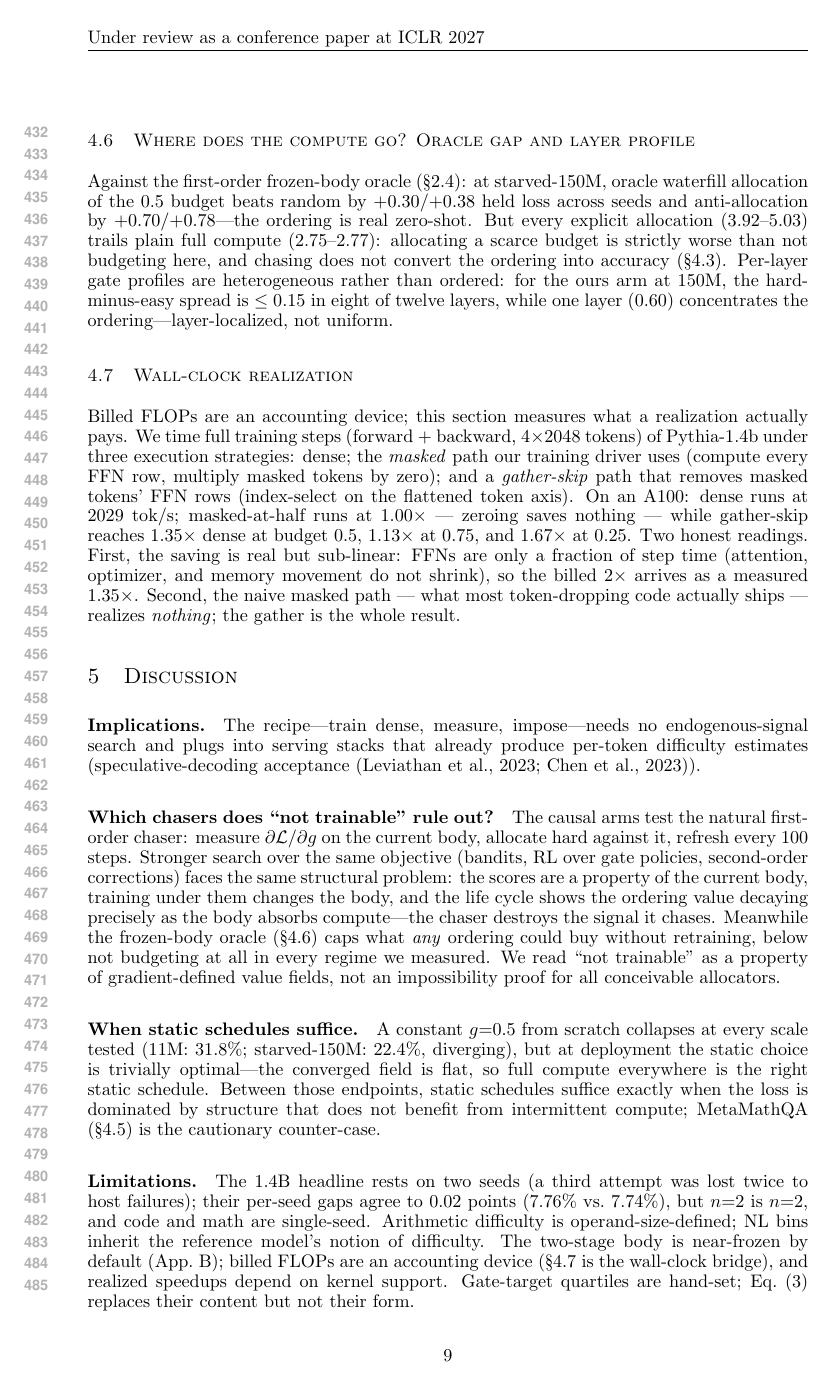
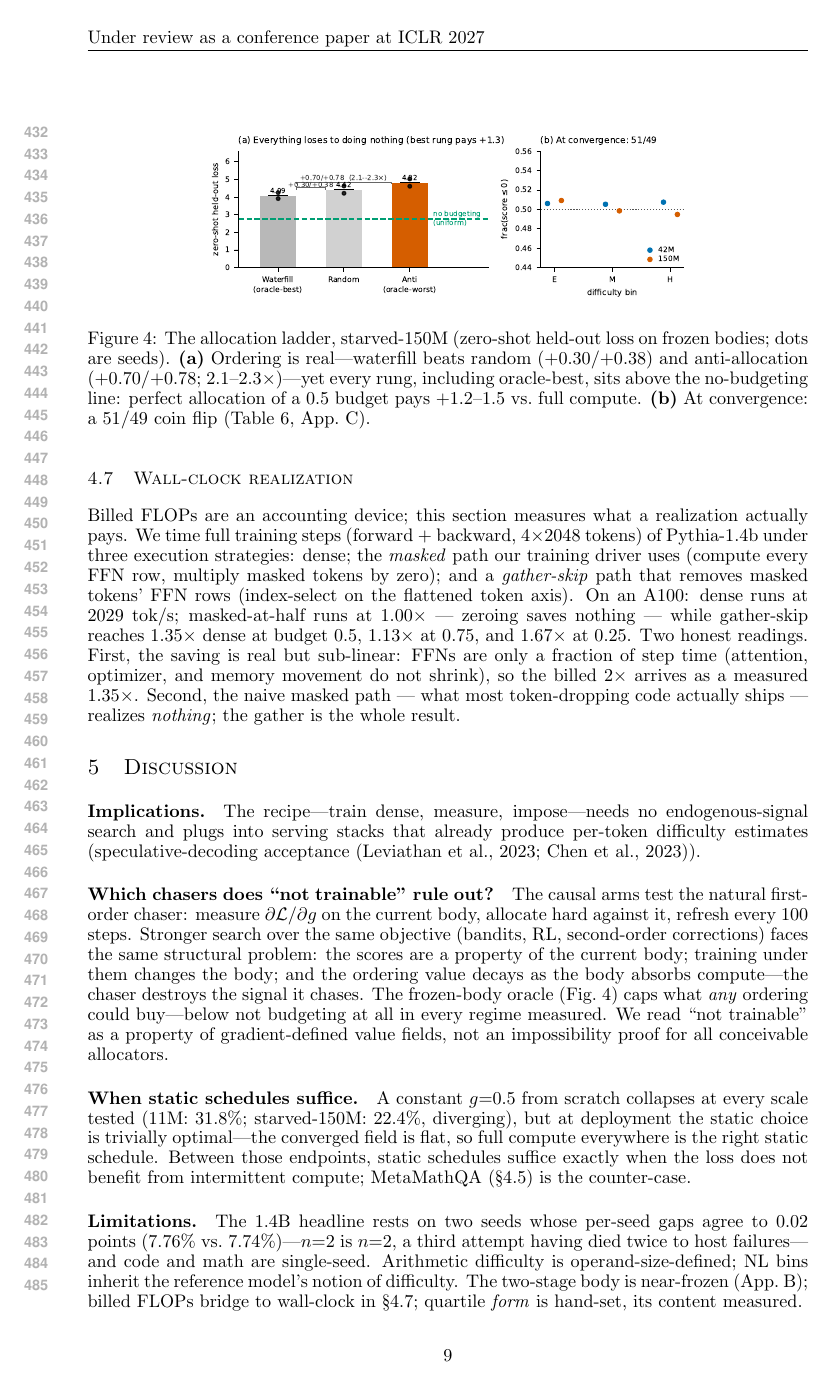
Before and after one commit to jverene/chemical-transformer, a LaTeX paper (paper/main_iclr.tex): page 9 of 14. Compiled offline with pdfLaTeX.

Commit message:
paper: ladder figure into 4.6; migration table to appendix; 9-page fit held
Figure 4 (allocation ladder) replaces the migration table in the main
text; migration table joins the P0 table in the appendix (labels kept,
refs resolve). Teaser caption gains the 2x dense-vs-dropout line;
supporting trims in Discussion/Limitations to hold main text at 9 pages.
0 overfull, 0 undefined, no margin overflow.

```diff
--- a/paper/main_iclr.tex
+++ b/paper/main_iclr.tex
@@ -584,14 +576,13 @@ oracle machinery's difficulty diagnostics are testbed-scale results
 \subsection{Where does the compute go? Oracle gap and layer profile}
 \label{sec:oracle-gap}
 
-Against the first-order frozen-body oracle (\S\ref{sec:measure}): at
-starved-150M, oracle waterfill allocation of the $0.5$ budget beats random
-by $+0.30$/$+0.38$ held loss across seeds and anti-allocation by
-$+0.70$/$+0.78$---the ordering is real zero-shot. But every explicit
-allocation ($3.92$--$5.03$) trails plain full compute ($2.75$--$2.77$):
-allocating a scarce budget is strictly worse than not budgeting here, and
-chasing does not convert the ordering into accuracy
-(\S\ref{sec:causal}). Per-layer gate profiles are heterogeneous rather
-than ordered: for the ours arm at 150M, the hard-minus-easy spread is
-$\le 0.15$ in eight of twelve layers, while one layer ($0.60$)
-concentrates the ordering---layer-localized, not uniform.
+\begin{figure}[t]
+\centering
+\includegraphics[width=0.68\linewidth]{ladder.pdf}
+\caption{The allocation ladder, starved-150M (zero-shot held-out loss on
+frozen bodies; dots are seeds). \textbf{(a)} Ordering is real---waterfill
+beats random ($+0.30$/$+0.38$) and anti-allocation ($+0.70$/$+0.78$;
+$2.1$--$2.3\times$)---yet every rung, including oracle-best, sits above
+the no-budgeting line: perfect allocation of a $0.5$ budget pays
+$+1.2$--$1.5$ vs.\ full compute. \textbf{(b)} At convergence: a 51/49
+coin flip (Table~\ref{tab:migration}, App.~\ref{app:p0table}).}
@@ -625,33 +627,30 @@ produce per-token difficulty estimates (speculative-decoding acceptance
 \paragraph{Which chasers does ``not trainable'' rule out?} The causal arms
 test the natural first-order chaser: measure $\partial\mathcal{L}/\partial
 g$ on the current body, allocate hard against it, refresh every 100 steps.
-Stronger search over the same objective (bandits, RL over gate policies,
-second-order corrections) faces the same structural problem: the scores are
-a property of the current body, training under them changes the body, and
-the life cycle shows the ordering value decaying precisely as the body
-absorbs compute---the chaser destroys the signal it chases. Meanwhile the
-frozen-body oracle (\S\ref{sec:oracle-gap}) caps what \emph{any} ordering
-could buy without retraining, below not budgeting at all in every regime
-we measured. We read ``not trainable'' as a property of gradient-defined
-value fields, not an impossibility proof for all conceivable allocators.
+Stronger search over the same objective (bandits, RL, second-order
+corrections) faces the same structural problem: the scores are
+a property of the current body; training under them changes the body; and
+the ordering value decays as the body absorbs compute---the chaser
+destroys the signal it chases. The frozen-body oracle
+(Fig.~\ref{fig:ladder}) caps what \emph{any} ordering could buy---below
+not budgeting at all in every regime measured. We read ``not trainable''
+as a property of gradient-defined value fields, not an impossibility
+proof for all conceivable allocators.
 \paragraph{When static schedules suffice.} A constant $g{=}0.5$ from
 scratch collapses at every scale tested (11M: $31.8\%$; starved-150M:
 $22.4\%$, diverging), but at deployment the static choice is trivially
 optimal---the converged field is flat, so full compute everywhere is the
 right static schedule. Between those endpoints, static schedules suffice
-exactly when the loss is dominated by structure that does not benefit
-from intermittent compute; MetaMathQA (\S\ref{sec:nl}) is the cautionary
-counter-case.
-\paragraph{Limitations.} The 1.4B headline rests on two seeds (a third
-attempt was lost twice to host failures); their per-seed gaps agree to
-$0.02$ points (\NlRotGapA\% vs.\ \NlRotGapB\%), but $n{=}2$ is $n{=}2$,
+exactly when the loss does not benefit from intermittent compute;
+MetaMathQA (\S\ref{sec:nl}) is the counter-case.
+\paragraph{Limitations.} The 1.4B headline rests on two seeds whose
+per-seed gaps agree to $0.02$ points (\NlRotGapA\% vs.\ \NlRotGapB\%)---%
+$n{=}2$ is $n{=}2$, a third attempt having died twice to host failures---%
 and code and math are single-seed. Arithmetic difficulty is
 operand-size-defined; NL bins inherit the reference model's notion of
-difficulty. The two-stage body is near-frozen by default
-(App.~\ref{app:ablations}); billed FLOPs are an accounting device
-(\S\ref{sec:realization} is the wall-clock bridge), and realized
-speedups depend on kernel support. Gate-target quartiles are hand-set;
-Eq.~\eqref{eq:gategrad} replaces their content but not their form.
+difficulty. The two-stage body is near-frozen (App.~\ref{app:ablations});
+billed FLOPs bridge to wall-clock in \S\ref{sec:realization}; quartile
+\emph{form} is hand-set, its content measured.
 
 \section*{AI use statement}
 An LLM coding assistant was used under the authors' direction for
```
Also changed, not shown: paper/main_iclr.pdf, paper/main_iclr.tex (44 more changed lines), 1 other file.
